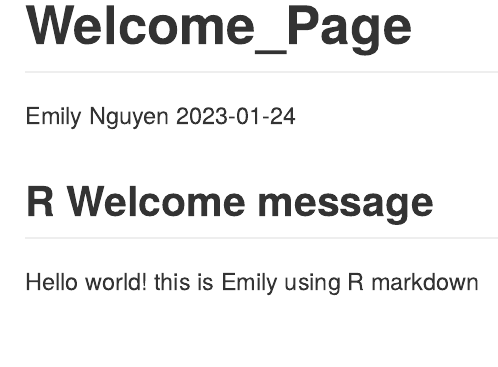
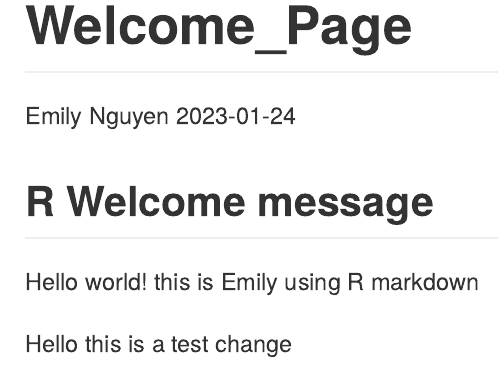
Before and after one commit to emilynguyen9/intro_to_r_sp23, an R Markdown document (welcome.Rmd): the page in a window 1100 px wide, from its top. Rendered offline with R 4.5, knitr and Pandoc, with nearby package versions.

Commit message:
a new line addition

```diff
--- a/welcome.Rmd
+++ b/welcome.Rmd
@@ -12,3 +12,6 @@ knitr::opts_chunk$set(echo = TRUE)
 ## R Welcome message
 
 Hello world! this is Emily using R markdown
+
+
+Hello this is a test change
```
